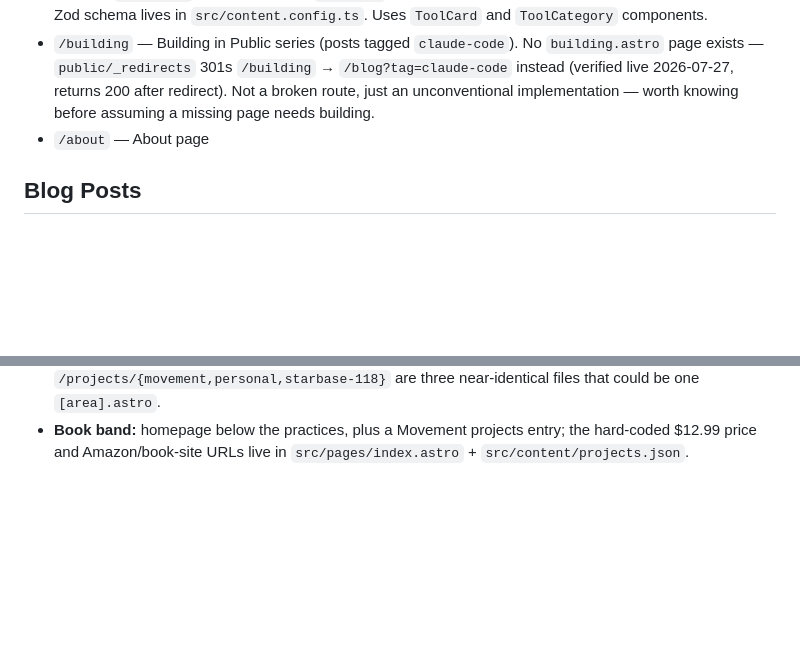
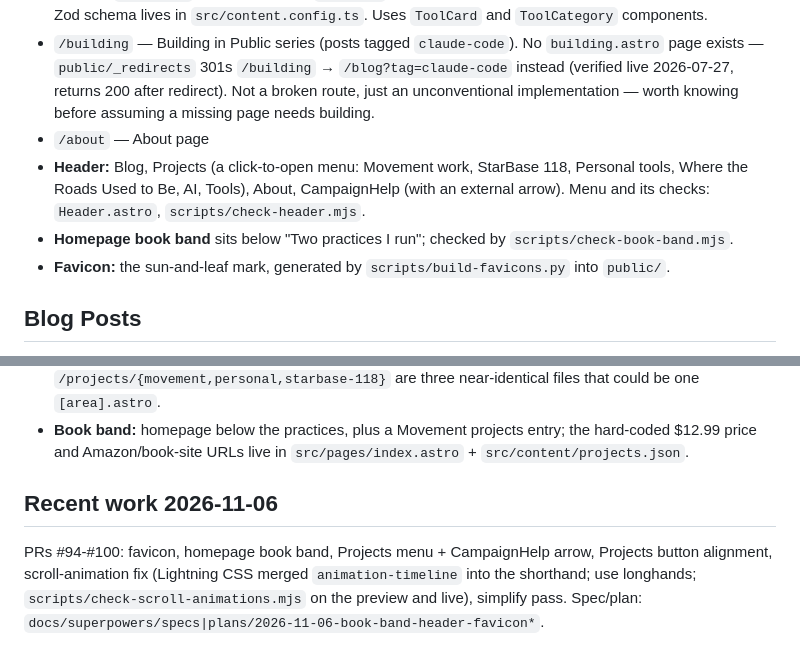
Before and after one commit to jordankrueger/jordankrueger-site, a Markdown page: CLAUDE.md, 2 parts joined by grey strips. GitHub-like rendering; blank space fills up the shorter version.

Commit message:
Docs: header menu, favicon, book band and 2026-11-06 work in CLAUDE.md (#101)
Claude-Session: https://claude.ai/code/session_01F3YrAP4kAp7hsBZAUsLpyg

Co-authored-by: Claude Sonnet 5.5 <noreply@anthropic.com>

```diff
--- a/CLAUDE.md
+++ b/CLAUDE.md
@@ -41,6 +41,9 @@ Solarpunk (redesign, 2026-10-25). Spec: `docs/superpowers/specs/2026-10-25-solar
 - `/tools` — Progressives Projects Portal. Curated catalog of free/open tools for advocacy orgs. Data lives in the `tools` Astro content collection (`src/content/tools/*.yaml`). One YAML file per category; each file contains `category:` metadata and an `entries:` array. Adding a tool = editing the relevant YAML + push. Zod schema lives in `src/content.config.ts`. Uses `ToolCard` and `ToolCategory` components.
 - `/building` — Building in Public series (posts tagged `claude-code`). No `building.astro` page exists — `public/_redirects` 301s `/building` → `/blog?tag=claude-code` instead (verified live 2026-07-27, returns 200 after redirect). Not a broken route, just an unconventional implementation — worth knowing before assuming a missing page needs building.
 - `/about` — About page
+- **Header:** Blog, Projects (a click-to-open menu: Movement work, StarBase 118, Personal tools, Where the Roads Used to Be, AI, Tools), About, CampaignHelp (with an external arrow). Menu and its checks: `Header.astro`, `scripts/check-header.mjs`.
+- **Homepage book band** sits below "Two practices I run"; checked by `scripts/check-book-band.mjs`.
+- **Favicon:** the sun-and-leaf mark, generated by `scripts/build-favicons.py` into `public/`.
 
 ## Blog Posts
 **Drafts** live in `drafts/` at project root during review. When ready to publish, move to `src/content/posts/`, flip `draft: false`, and push.
@@ -148,3 +151,6 @@ Solarpunk redesign shipped in PR #86 (squash d3e1e9e); rollback = revert that co
 - **Shared style hooks** (2026-11-05 cleanup): `.legal-prose` for privacy/terms/accessibility, `--fs-page-title` for page h1s. (`.area-back` and `.sw-back` stay local: a global `.back-link` would collide with the blog layout's own `.back-link`.)
 - **Not done (low priority):** Turnstile `api.js` loads on every page, not only pages with forms; `/projects/{movement,personal,starbase-118}` are three near-identical files that could be one `[area].astro`.
 - **Book band:** homepage below the practices, plus a Movement projects entry; the hard-coded $12.99 price and Amazon/book-site URLs live in `src/pages/index.astro` + `src/content/projects.json`.
+
+## Recent work 2026-11-06
+PRs #94-#100: favicon, homepage book band, Projects menu + CampaignHelp arrow, Projects button alignment, scroll-animation fix (Lightning CSS merged `animation-timeline` into the shorthand; use longhands; `scripts/check-scroll-animations.mjs` on the preview and live), simplify pass. Spec/plan: `docs/superpowers/specs|plans/2026-11-06-book-band-header-favicon*`.
```
